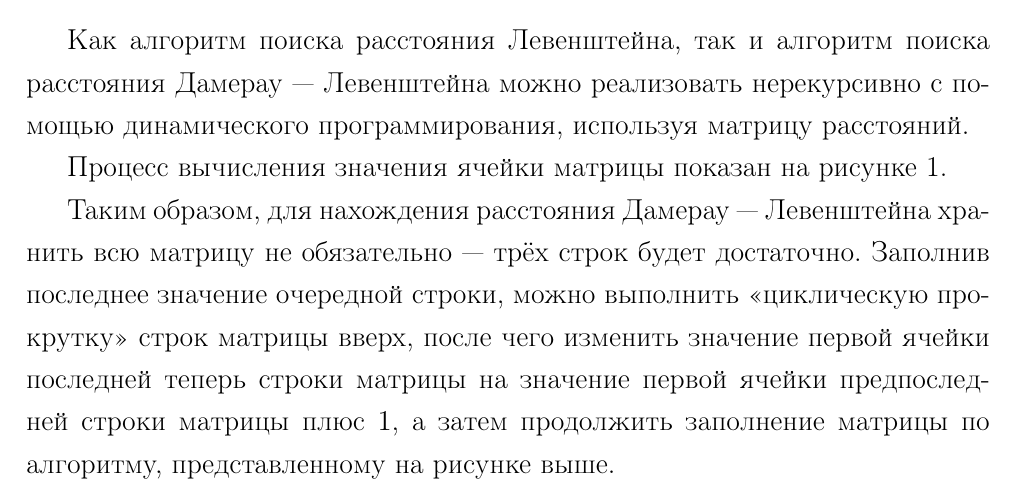
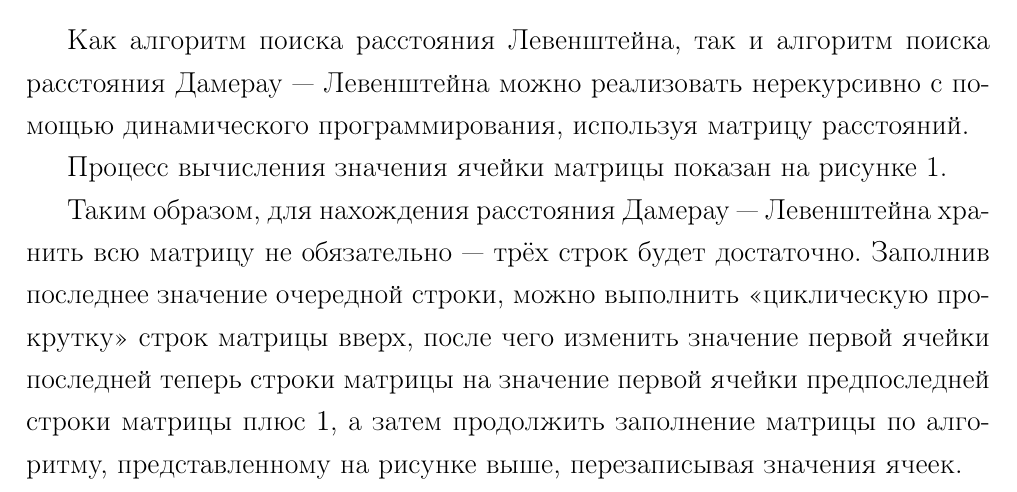
Before and after one commit to runebone/aa-s5-bmstu, a LaTeX document (lab_01/report/main.tex, which reads lab_01/report/report/01-analytical.tex): part of page 9 of 23, cut so that both start at the same text. Compiled offline with pdfLaTeX.

Commit message:
rewalijrewalijijz;oijrewa;oijaoijfe

```diff
--- a/lab_01/report/report/01-analytical.tex
+++ b/lab_01/report/report/01-analytical.tex
@@ -179,4 +179,4 @@
 \end{figure}
 
 Таким образом, для нахождения расстояния Дамерау --- Левенштейна хранить всю матрицу не обязательно --- трёх строк будет достаточно.
-Заполнив последнее значение очередной строки, можно выполнить <<циклическую прокрутку>> строк матрицы вверх, после чего изменить значение первой ячейки последней теперь строки матрицы на значение первой ячейки предпоследней строки матрицы плюс $1$, а затем продолжить заполнение матрицы по алгоритму, представленному на рисунке выше.
+Заполнив последнее значение очередной строки, можно выполнить <<циклическую прокрутку>> строк матрицы вверх, после чего изменить значение первой ячейки последней теперь строки матрицы на значение первой ячейки предпоследней строки матрицы плюс $1$, а затем продолжить заполнение матрицы по алгоритму, представленному на рисунке выше, перезаписывая значения ячеек.
```
